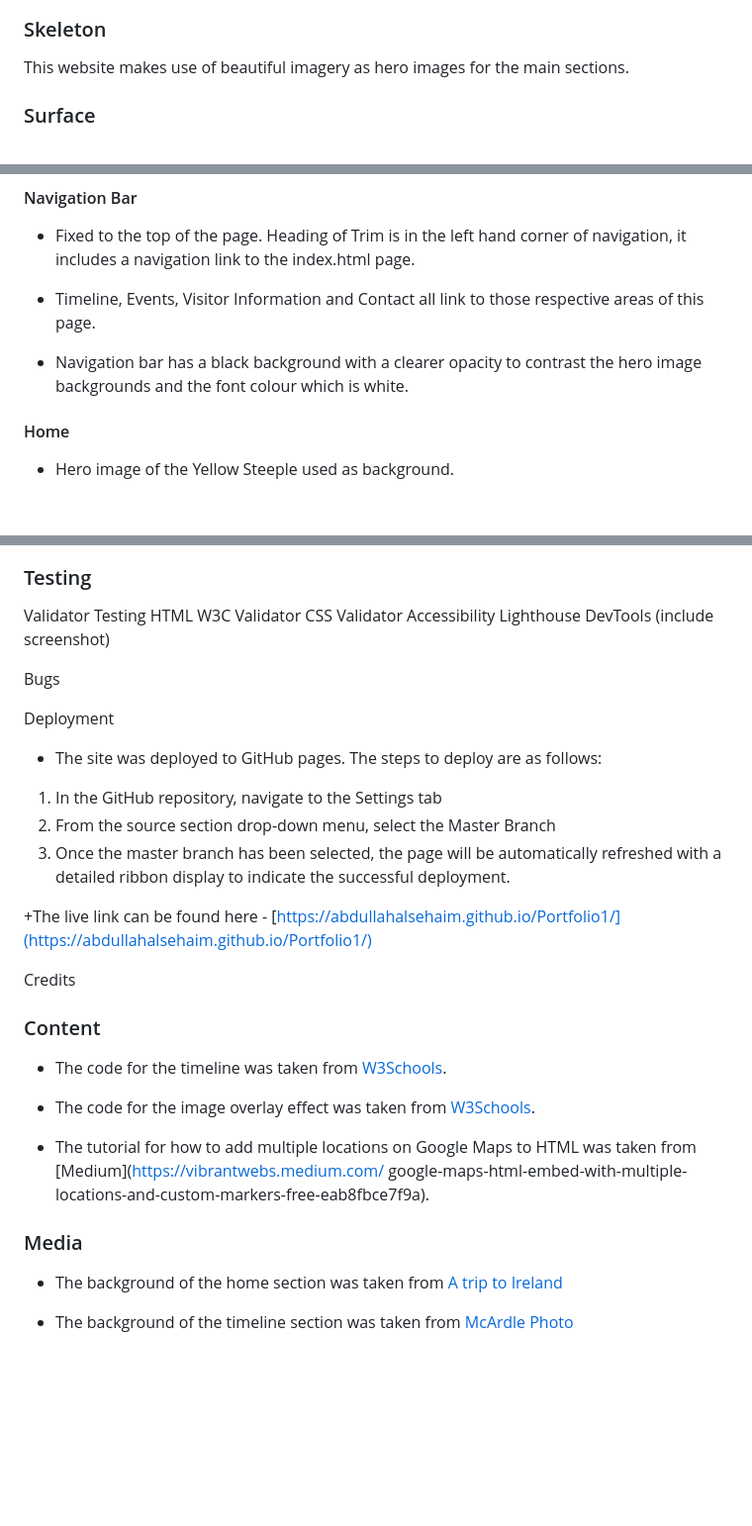
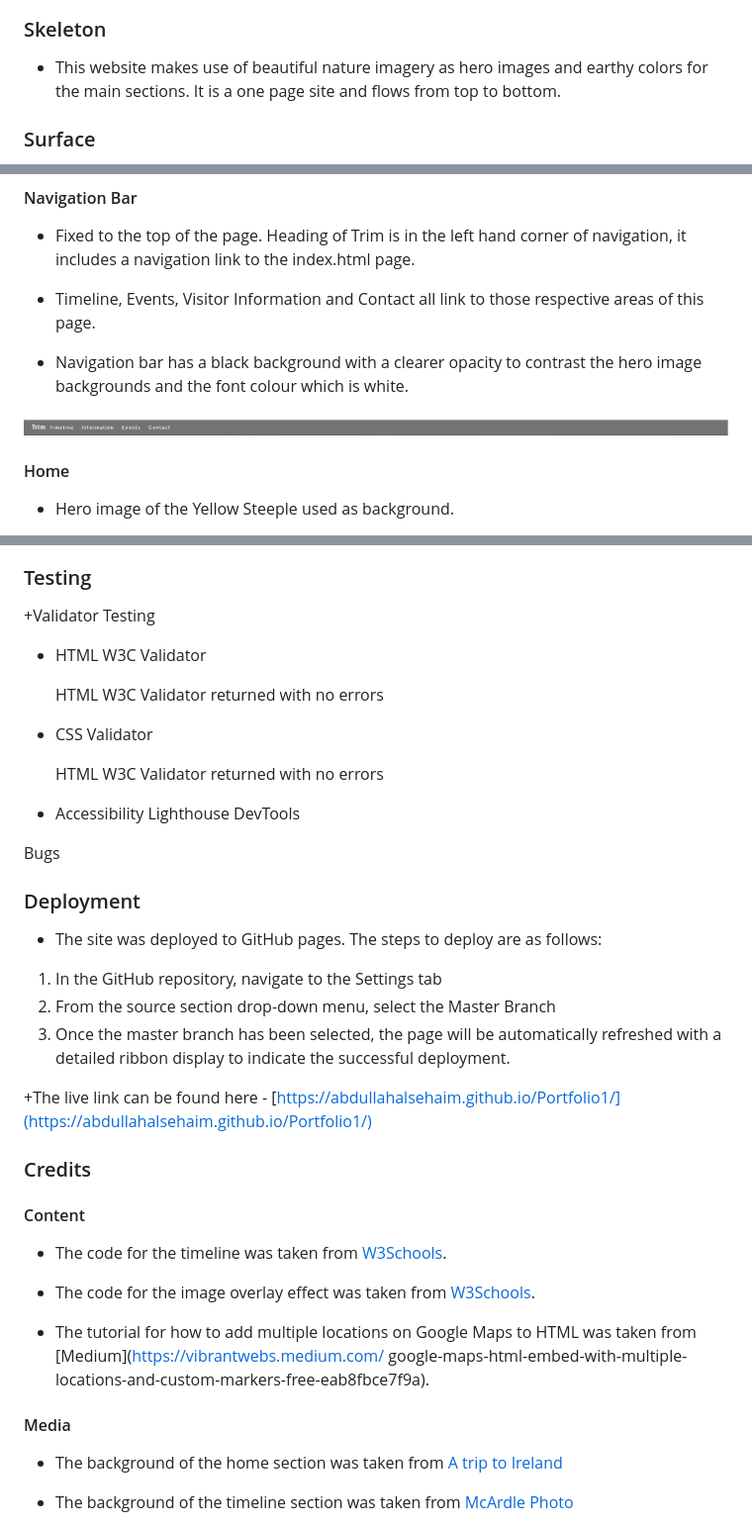
Before and after one commit to Code-Institute-Submissions/abdullahalsehaim-Portfolio1, a Markdown page: README.md, 3 parts joined by grey strips. Shown: that part at 99% size. Rendered like a GitHub page; pictures changed too: assets/images/nav_md.PNG (added); blank space fills up the shorter version.

Commit message:
Described the 5s of web development

```diff
--- a/README.md
+++ b/README.md
@@ -44,7 +51,8 @@ My aim with this website is to create a modern online presence that grabs the at
 
 ### Skeleton
 
-This website makes use of beautiful imagery as hero images for the main sections.
++ This website makes use of beautiful nature imagery as hero images and earthy colors for the main sections.
+  It is a one page site and flows from top to bottom.
 
 
 ### Surface
@@ -86,6 +94,8 @@ With regards to fonts used I researched fonts that best compliment nature, from
 
 + Navigation bar has a black background with a clearer opacity to contrast the hero image backgrounds and the font colour which is white.
 
+![Screenshot of Navigation bar](/assets/images/nav_md.PNG)
+
 #### Home
 
 + Hero image of the Yellow Steeple used as background.
@@ -115,14 +127,23 @@ With regards to fonts used I researched fonts that best compliment nature, from
 
 ### Testing
 
-Validator Testing
-HTML W3C Validator
-CSS Validator
-Accessibility Lighthouse DevTools (include screenshot)
++Validator Testing
+
+ - HTML W3C Validator
+
+    HTML W3C Validator returned with no errors
+
+
+ - CSS Validator
+
+    HTML W3C Validator returned with no errors
+
+
+ - Accessibility Lighthouse DevTools
 
 Bugs
 
-Deployment
+### Deployment
 
 + The site was deployed to GitHub pages. The steps to deploy are as follows:
 1. In the GitHub repository, navigate to the Settings tab
@@ -131,9 +152,10 @@ Deployment
 
 +The live link can be found here - [https://abdullahalsehaim.github.io/Portfolio1/](https://abdullahalsehaim.github.io/Portfolio1/)
 
-Credits
 
-### Content
+### Credits
+
+#### Content
 
 + The code for the timeline was taken from [W3Schools](https://www.w3schools.com/howto/howto_css_timeline.asp).
 
@@ -142,7 +164,7 @@ Credits
 + The tutorial for how to add multiple locations on Google Maps to HTML was taken from [Medium](https://vibrantwebs.medium.com/      google-maps-html-embed-with-multiple-locations-and-custom-markers-free-eab8fbce7f9a).
 
 
-### Media
+#### Media
 
 + The background of the home section was taken from [A trip to Ireland](http://atriptoireland.com/2013/09/25/the-story-of-trims-yellow-steeple/)
 
```
Also changed, not shown: other parts of README.md (+11 -2 lines).
